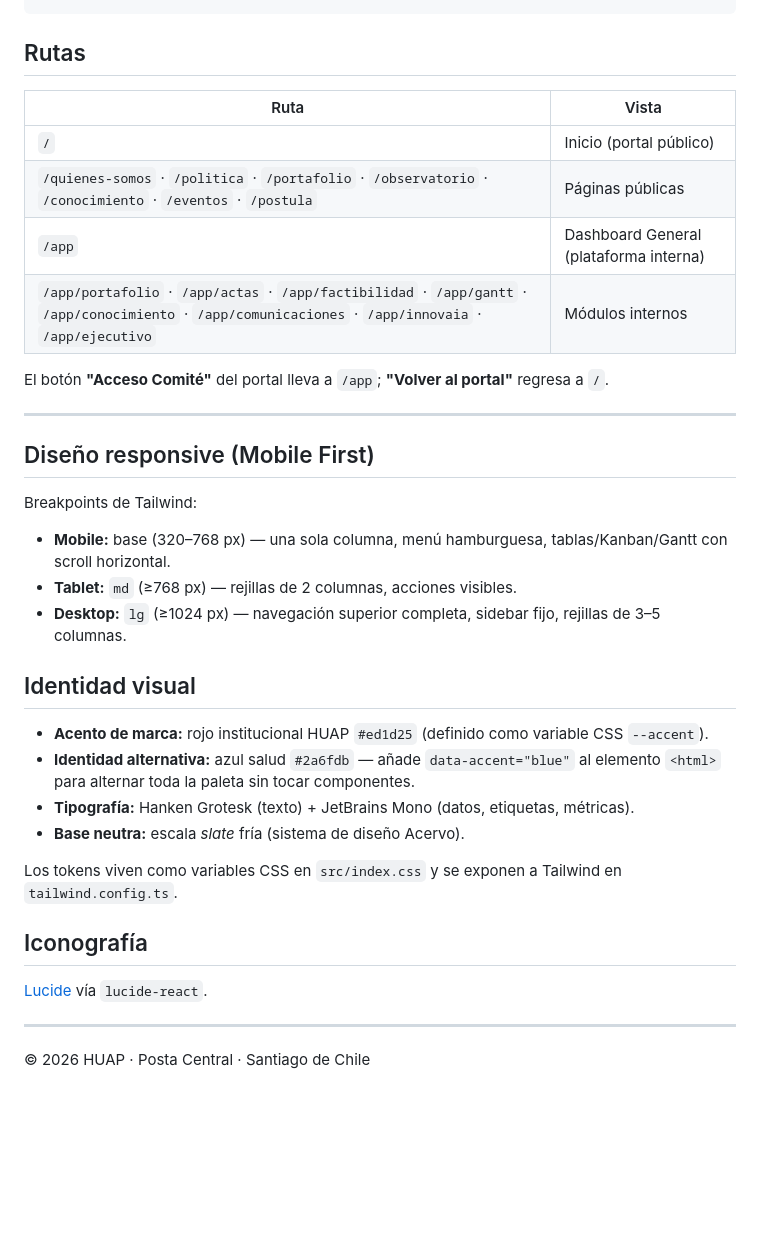
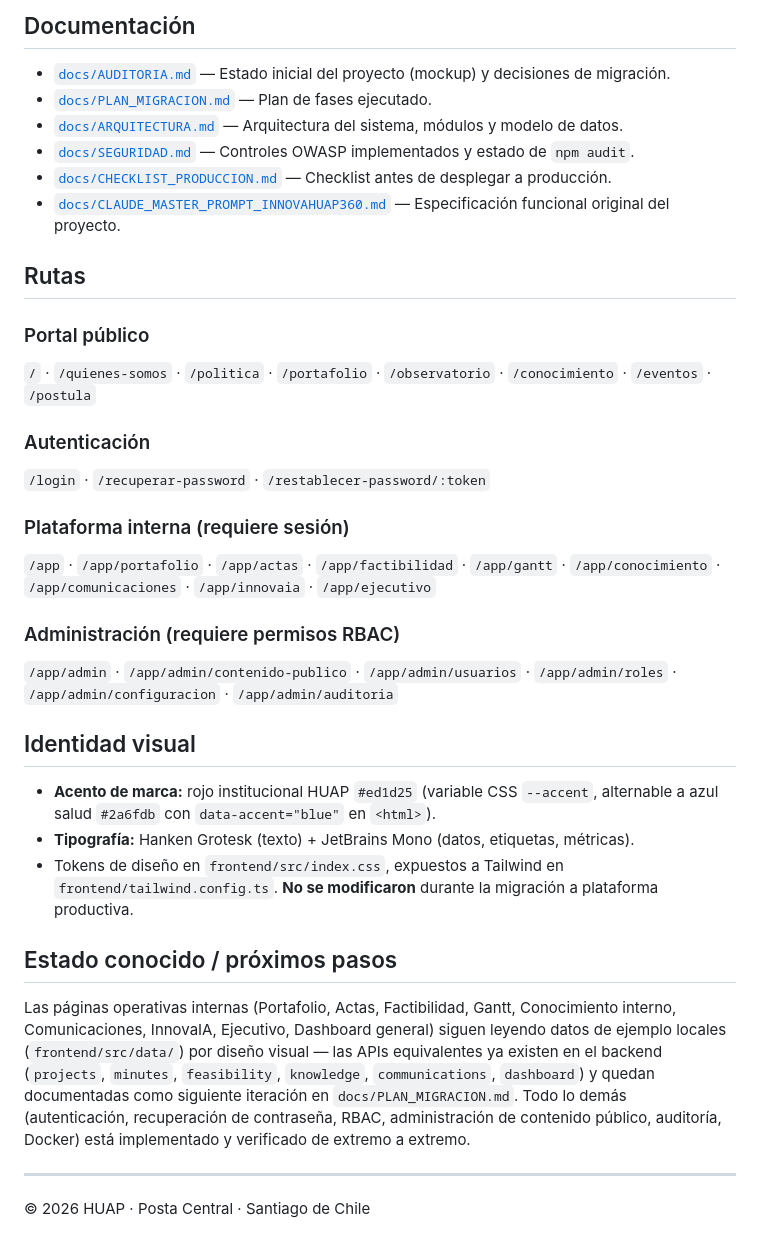
Before and after one commit to lmoyag-max/innovahuap360, a Markdown page: README.md, the part around one of its changes. GitHub-like rendering; blank space fills up the shorter version.

```diff
--- a/README.md
+++ b/README.md
@@ -91,37 +86,46 @@ innovahuap360-react/
+## Documentación
+
+- [`docs/AUDITORIA.md`](docs/AUDITORIA.md) — Estado inicial del proyecto (mockup) y decisiones de migración.
+- [`docs/PLAN_MIGRACION.md`](docs/PLAN_MIGRACION.md) — Plan de fases ejecutado.
+- [`docs/ARQUITECTURA.md`](docs/ARQUITECTURA.md) — Arquitectura del sistema, módulos y modelo de datos.
+- [`docs/SEGURIDAD.md`](docs/SEGURIDAD.md) — Controles OWASP implementados y estado de `npm audit`.
+- [`docs/CHECKLIST_PRODUCCION.md`](docs/CHECKLIST_PRODUCCION.md) — Checklist antes de desplegar a producción.
+- [`docs/CLAUDE_MASTER_PROMPT_INNOVAHUAP360.md`](docs/CLAUDE_MASTER_PROMPT_INNOVAHUAP360.md) — Especificación
+  funcional original del proyecto.
 
 ## Rutas
 
-| Ruta | Vista |
-|------|-------|
-| `/` | Inicio (portal público) |
-| `/quienes-somos` · `/politica` · `/portafolio` · `/observatorio` · `/conocimiento` · `/eventos` · `/postula` | Páginas públicas |
-| `/app` | Dashboard General (plataforma interna) |
-| `/app/portafolio` · `/app/actas` · `/app/factibilidad` · `/app/gantt` · `/app/conocimiento` · `/app/comunicaciones` · `/app/innovaia` · `/app/ejecutivo` | Módulos internos |
+### Portal público
+`/` · `/quienes-somos` · `/politica` · `/portafolio` · `/observatorio` · `/conocimiento` · `/eventos` · `/postula`
 
-El botón **"Acceso Comité"** del portal lleva a `/app`; **"Volver al portal"** regresa a `/`.
+### Autenticación
+`/login` · `/recuperar-password` · `/restablecer-password/:token`
 
----
+### Plataforma interna (requiere sesión)
+`/app` · `/app/portafolio` · `/app/actas` · `/app/factibilidad` · `/app/gantt` · `/app/conocimiento` ·
+`/app/comunicaciones` · `/app/innovaia` · `/app/ejecutivo`
 
-## Diseño responsive (Mobile First)
-
-Breakpoints de Tailwind:
-
-- **Mobile:** base (320–768 px) — una sola columna, menú hamburguesa, tablas/Kanban/Gantt con scroll horizontal.
-- **Tablet:** `md` (≥768 px) — rejillas de 2 columnas, acciones visibles.
-- **Desktop:** `lg` (≥1024 px) — navegación superior completa, sidebar fijo, rejillas de 3–5 columnas.
+### Administración (requiere permisos RBAC)
+`/app/admin` · `/app/admin/contenido-publico` · `/app/admin/usuarios` · `/app/admin/roles` ·
+`/app/admin/configuracion` · `/app/admin/auditoria`
 
 ## Identidad visual
 
-- **Acento de marca:** rojo institucional HUAP `#ed1d25` (definido como variable CSS `--accent`).
-- **Identidad alternativa:** azul salud `#2a6fdb` — añade `data-accent="blue"` al elemento `<html>` para alternar toda la paleta sin tocar componentes.
+- **Acento de marca:** rojo institucional HUAP `#ed1d25` (variable CSS `--accent`, alternable a azul
+  salud `#2a6fdb` con `data-accent="blue"` en `<html>`).
 - **Tipografía:** Hanken Grotesk (texto) + JetBrains Mono (datos, etiquetas, métricas).
-- **Base neutra:** escala _slate_ fría (sistema de diseño Acervo).
+- Tokens de diseño en `frontend/src/index.css`, expuestos a Tailwind en `frontend/tailwind.config.ts`.
+  **No se modificaron** durante la migración a plataforma productiva.
 
-Los tokens viven como variables CSS en `src/index.css` y se exponen a Tailwind en `tailwind.config.ts`.
+## Estado conocido / próximos pasos
 
-## Iconografía
-
-[Lucide](https://lucide.dev) vía `lucide-react`.
+Las páginas operativas internas (Portafolio, Actas, Factibilidad, Gantt, Conocimiento interno,
+Comunicaciones, InnovaIA, Ejecutivo, Dashboard general) siguen leyendo datos de ejemplo locales
+(`frontend/src/data/`) por diseño visual — las APIs equivalentes ya existen en el backend
+(`projects`, `minutes`, `feasibility`, `knowledge`, `communications`, `dashboard`) y quedan
+documentadas como siguiente iteración en `docs/PLAN_MIGRACION.md`. Todo lo demás (autenticación,
+recuperación de contraseña, RBAC, administración de contenido público, auditoría, Docker) está
+implementado y verificado de extremo a extremo.
 
 ---
 
```
Also changed, not shown: other parts of README.md (+72 -77 lines), docs/ARQUITECTURA.md (added, +81 -0 lines), docs/CHECKLIST_PRODUCCION.md (added, +53 -0 lines).
